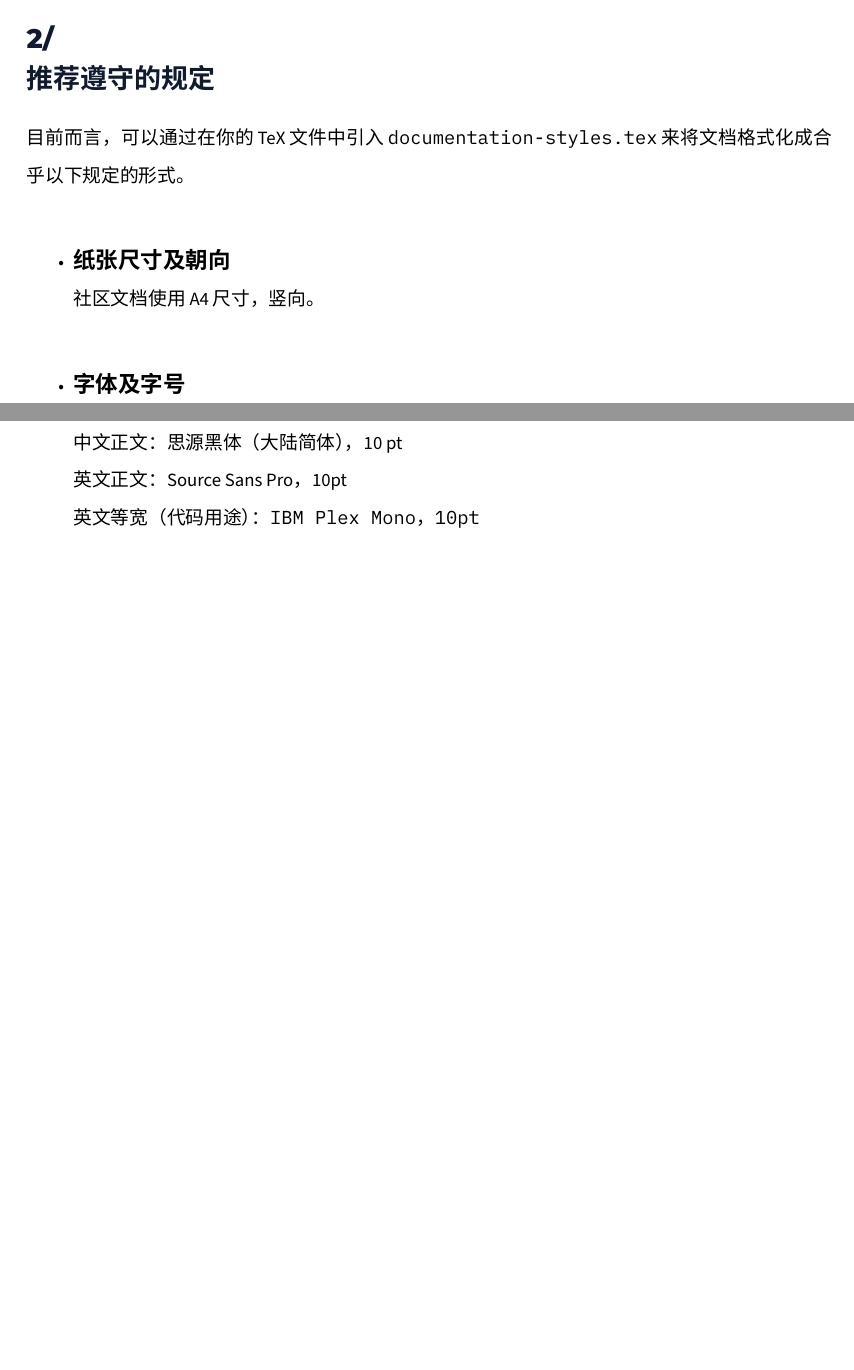
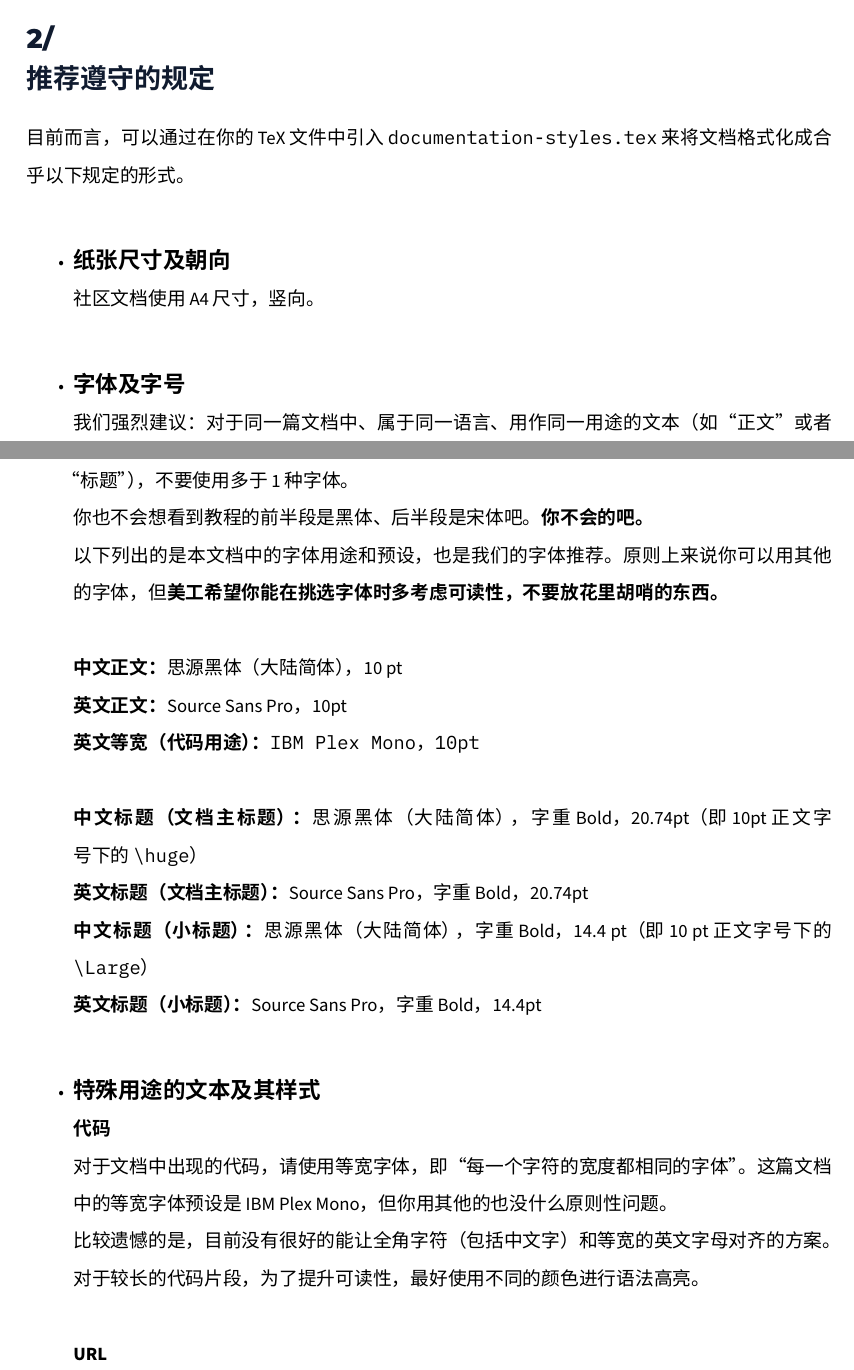
Before and after one commit to COSSIG/COSSIG-Documentations, a LaTeX document (documentation-regulations.tex): two parts of pages 2 and 3 of 3, joined at a grey line, cut so that both start at the same text, the shorter picture padded with empty space. Compiled offline with XeLaTeX; a missing font is replaced by an installed copy or a similar font.

Commit message:
在文档样式规定中添加关于字体和字号的条目

```diff
--- a/documentation-regulations.tex
+++ b/documentation-regulations.tex
@@ -57,10 +57,29 @@
         社区文档使用 A4 尺寸，竖向。
         \\
         \item\textbf{\large{字体及字号}}\\*
-        中文正文：思源黑体（大陆简体），10 pt\\*
-        英文正文：Source Sans Pro，10pt\\*
-        英文等宽（代码用途）：\ttfamily IBM Plex Mono，10pt \rmfamily\\*
+        我们强烈建议：对于同一篇文档中、属于同一语言、用作同一用途的文本（如“正文”或者“标题”），不要使用多于 1 种字体。\\*
+        你也不会想看到教程的前半段是黑体、后半段是宋体吧。\textbf{你不会的吧。}\\*
+        以下列出的是本文档中的字体用途和预设，也是我们的字体推荐。
+        原则上来说你可以用其他的字体，但\textbf{美工希望你能在挑选字体时多考虑可读性，不要放花里胡哨的东西。}
         \\
+        \\*
+        \textbf{中文正文：}思源黑体（大陆简体），10 pt\\*
+        \textbf{英文正文：}Source Sans Pro，10pt\\*
+        \textbf{英文等宽（代码用途）：}\ttfamily IBM Plex Mono，10pt \rmfamily\\*
+        \\
+        \textbf{中文标题（文档主标题）：}思源黑体（大陆简体），字重 Bold，20.74pt（即 10pt 正文字号下的 \ttfamily\textbackslash{}huge\rmfamily ）\\*
+        \textbf{英文标题（文档主标题）：}Source Sans Pro，字重 Bold，20.74pt\\*
+        \textbf{中文标题（小标题）：}思源黑体（大陆简体），字重 Bold，14.4 pt（即 10 pt 正文字号下的 \ttfamily\textbackslash{}Large\rmfamily ）\\*
+        \textbf{英文标题（小标题）：}Source Sans Pro，字重 Bold，14.4pt
+        \\
+        \item\textbf{\large{特殊用途的文本及其样式}}\\*
+        \textbf{代码}\\*
+        对于文档中出现的代码，请使用等宽字体，即“每一个字符的宽度都相同的字体”。这篇文档中的等宽字体预设是 IBM Plex Mono，但你用其他的也没什么原则性问题。\\*
+        比较遗憾的是，目前没有很好的能让全角字符（包括中文字）和等宽的英文字母对齐的方案。\\*
+        对于较长的代码片段，为了提升可读性，最好使用不同的颜色进行语法高亮。\\*
+        \\
+        \textbf{URL}\\*
+
     \end{itemize}
 
 \end{document}
```
